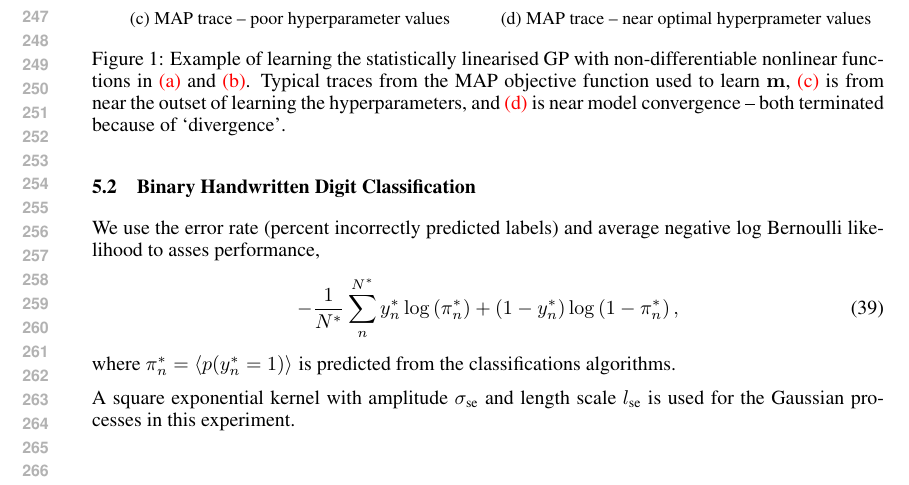
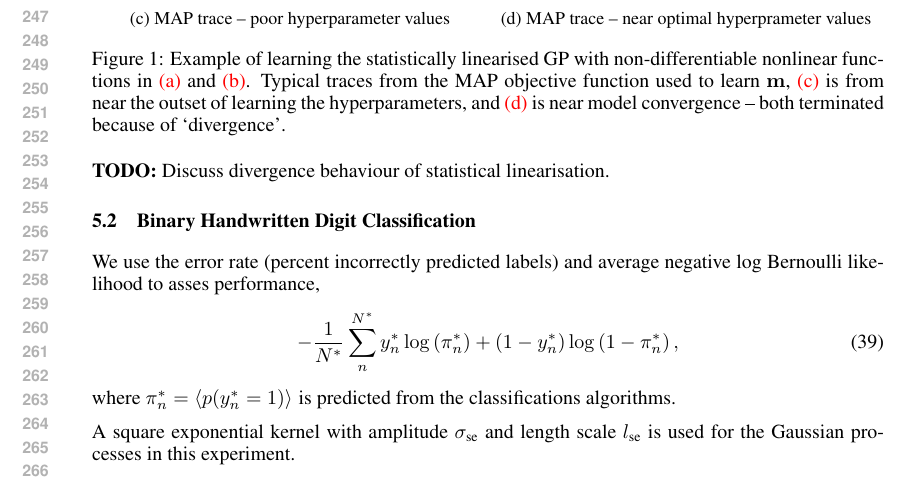
Before and after one commit to dsteinberg/nips2014paper, a LaTeX paper (nips2014lin.tex): part of page 5 of 6, cut so that both start at the same text. Compiled offline with pdfLaTeX.

Commit message:
small additions

```diff
--- a/nips2014lin.tex
+++ b/nips2014lin.tex
@@ -489,6 +489,9 @@ Experimental setup:
 \end{table}
 
 
+\textbf{TODO:} Discuss divergence behaviour of statistical linearisation.
+
+
 \subsection{Binary Handwritten Digit Classification}
 
 We use the error rate (percent incorrectly predicted labels) and average
```
